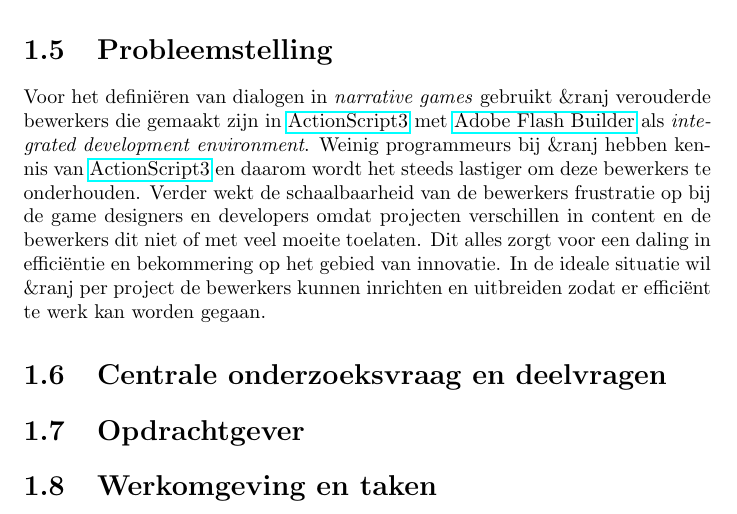
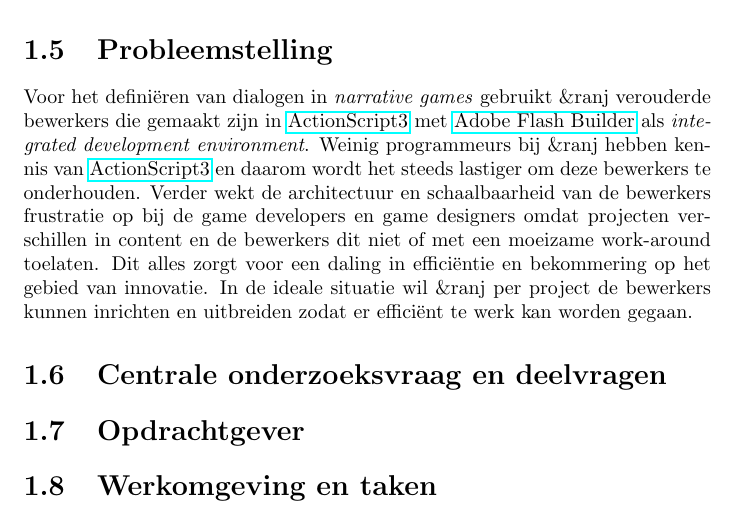
Before and after one commit to swenmeeuwes/mandate, a LaTeX document (Mandate.tex): part of page 5 of 10, cut so that both start at the same text. Compiled offline with pdfLaTeX.

Commit message:
Second iteration on the problem section

```diff
--- a/Mandate.tex
+++ b/Mandate.tex
@@ -63,10 +63,11 @@ De conclusie en de aanbevelingen die voort komen uit het afstudeerverslag zijn i
 Het bedrijf hoopt na 6 maanden te beginnen met het ontwikkelen van een nieuwe narratieve omgevings bewerker, zodat ze effici{\"e}nter en voor lagere kosten producten kunnen opleveren aan de klant. Hiervoor is het belangrijk om binnen de 6 maanden aandachtspunten, risico's en mogelijke oplossingen te inventariseren.
 
 \section{Probleemstelling}
-Voor het defini{\"e}ren van dialogen in \emph{narrative games} gebruikt \organisation verouderde bewerkers die gemaakt zijn in \href{http://www.adobe.com/devnet/actionscript/articles/actionscript3_overview.html}{ActionScript3} met \href{https://en.wikipedia.org/wiki/Adobe_Flash_Builder}{Adobe Flash Builder} als \emph{integrated development environment}. Weinig programmeurs bij \organisation hebben kennis van \href{http://www.adobe.com/devnet/actionscript/articles/actionscript3_overview.html}{ActionScript3} en daarom wordt het steeds lastiger om deze bewerkers te onderhouden. Verder wekt de schaalbaarheid van de bewerkers frustratie op bij de game designers en developers omdat projecten verschillen in content en de bewerkers dit niet of met veel moeite toelaten. Dit alles zorgt voor een daling in effici{\"e}ntie en bekommering op het gebied van innovatie.
+Voor het defini{\"e}ren van dialogen in \emph{narrative games} gebruikt \organisation verouderde bewerkers die gemaakt zijn in \href{http://www.adobe.com/devnet/actionscript/articles/actionscript3_overview.html}{ActionScript3} met \href{https://en.wikipedia.org/wiki/Adobe_Flash_Builder}{Adobe Flash Builder} als \emph{integrated development environment}. Weinig programmeurs bij \organisation hebben kennis van \href{http://www.adobe.com/devnet/actionscript/articles/actionscript3_overview.html}{ActionScript3} en daarom wordt het steeds lastiger om deze bewerkers te onderhouden. Verder wekt de architectuur en schaalbaarheid van de bewerkers frustratie op bij de game developers en game designers omdat projecten verschillen in content en de bewerkers dit niet of met een moeizame work-around toelaten. Dit alles zorgt voor een daling in effici{\"e}ntie en bekommering op het gebied van innovatie.
 In de ideale situatie wil \organisation per project de bewerkers kunnen inrichten en uitbreiden zodat er effici{\"e}nt te werk kan worden gegaan.
 
 \section{Centrale onderzoeksvraag en deelvragen}
+
 
 \section{Opdrachtgever}
 
```
Also changed, not shown: Mandate.pdf.
